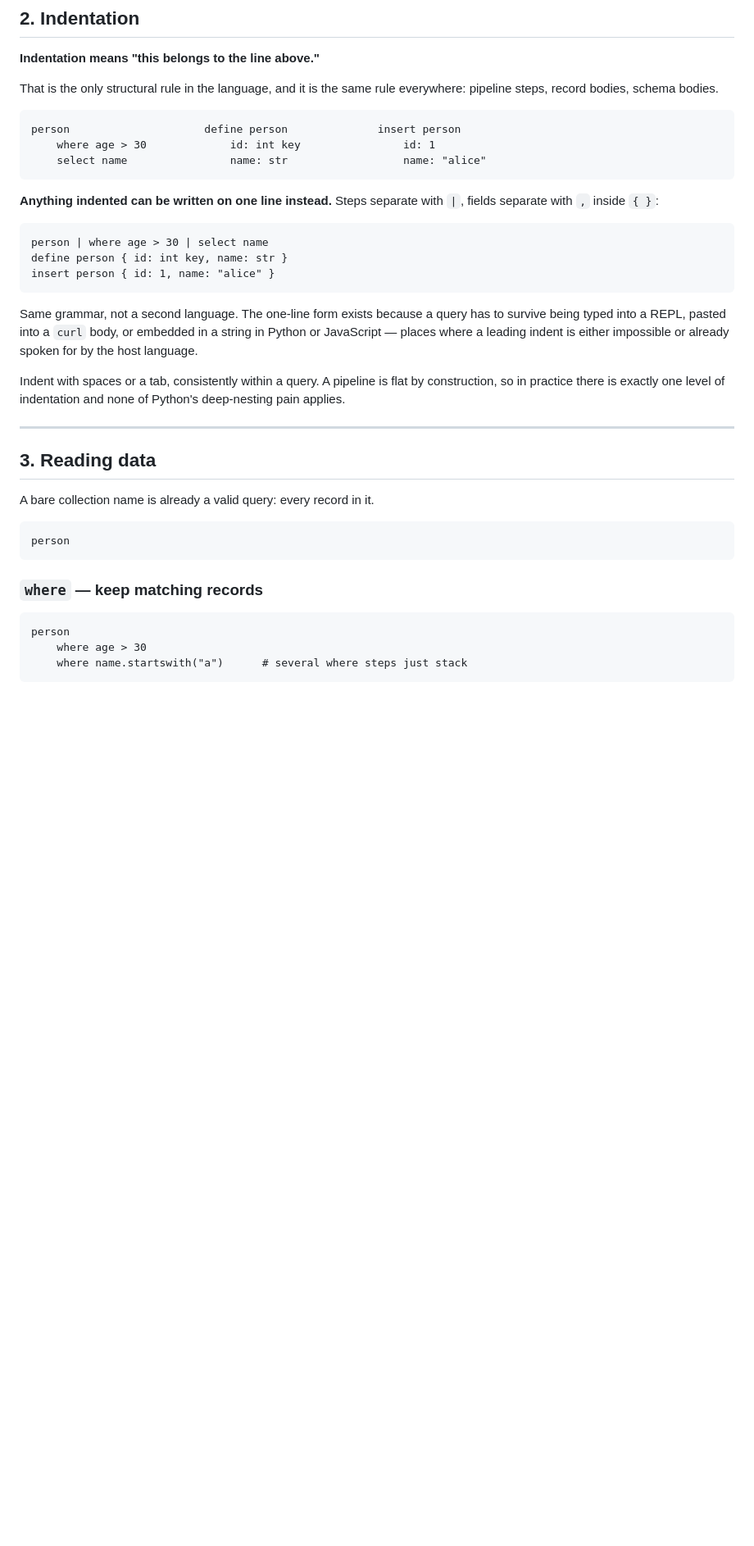
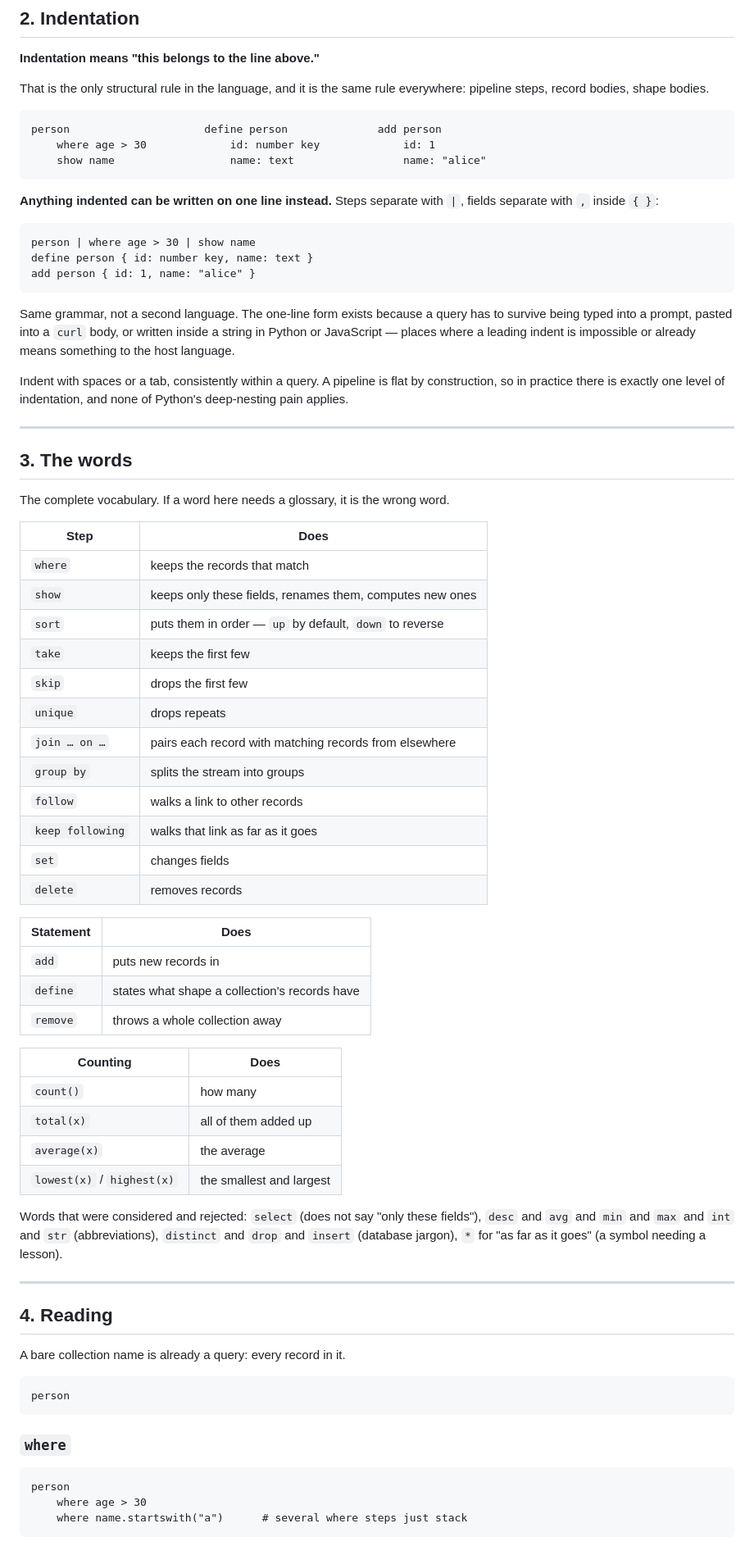
Before and after one commit to FISEM/novadb, a Markdown page: docs/language.md, the part around one of its changes. Shown at 82% size. Rendered like a GitHub page; blank space fills up the shorter version.

````diff
--- a/docs/language.md
+++ b/docs/language.md
@@ -65,43 +70,83 @@ The destructive query is the safe query plus one line. In SQL you rewrite
 **Indentation means "this belongs to the line above."**
 
 That is the only structural rule in the language, and it is the same rule
-everywhere: pipeline steps, record bodies, schema bodies.
+everywhere: pipeline steps, record bodies, shape bodies.
 
 ```
-person                     define person              insert person
-    where age > 30             id: int key                id: 1
-    select name                name: str                  name: "alice"
+person                     define person              add person
+    where age > 30             id: number key             id: 1
+    show name                  name: text                 name: "alice"
 ```
 
 **Anything indented can be written on one line instead.** Steps separate
 with `|`, fields separate with `,` inside `{ }`:
 
 ```
-person | where age > 30 | select name
-define person { id: int key, name: str }
-insert person { id: 1, name: "alice" }
+person | where age > 30 | show name
+define person { id: number key, name: text }
+add person { id: 1, name: "alice" }
 ```
 
 Same grammar, not a second language. The one-line form exists because a
-query has to survive being typed into a REPL, pasted into a `curl` body, or
-embedded in a string in Python or JavaScript — places where a leading
-indent is either impossible or already spoken for by the host language.
+query has to survive being typed into a prompt, pasted into a `curl` body,
+or written inside a string in Python or JavaScript — places where a leading
+indent is impossible or already means something to the host language.
 
 Indent with spaces or a tab, consistently within a query. A pipeline is flat
-by construction, so in practice there is exactly one level of indentation
+by construction, so in practice there is exactly one level of indentation,
 and none of Python's deep-nesting pain applies.
 
 ---
 
-## 3. Reading data
+## 3. The words
 
-A bare collection name is already a valid query: every record in it.
+The complete vocabulary. If a word here needs a glossary, it is the wrong
+word.
+
+| Step | Does |
+|---|---|
+| `where` | keeps the records that match |
+| `show` | keeps only these fields, renames them, computes new ones |
+| `sort` | puts them in order — `up` by default, `down` to reverse |
+| `take` | keeps the first few |
+| `skip` | drops the first few |
+| `unique` | drops repeats |
+| `join … on …` | pairs each record with matching records from elsewhere |
+| `group by` | splits the stream into groups |
+| `follow` | walks a link to other records |
+| `keep following` | walks that link as far as it goes |
+| `set` | changes fields |
+| `delete` | removes records |
+
+| Statement | Does |
+|---|---|
+| `add` | puts new records in |
+| `define` | states what shape a collection's records have |
+| `remove` | throws a whole collection away |
+
+| Counting | Does |
+|---|---|
+| `count()` | how many |
+| `total(x)` | all of them added up |
+| `average(x)` | the average |
+| `lowest(x)` / `highest(x)` | the smallest and largest |
+
+Words that were considered and rejected: `select` (does not say "only
+these fields"), `desc` and `avg` and `min` and `max` and `int` and `str`
+(abbreviations), `distinct` and `drop` and `insert` (database jargon),
+`*` for "as far as it goes" (a symbol needing a lesson).
+
+---
+
+## 4. Reading
+
+A bare collection name is already a query: every record in it.
 
 ```
 person
 ```
 
-### `where` — keep matching records
+### `where`
 
 ```
 person
````
Also changed, not shown: other parts of docs/language.md (+126 -117 lines).
